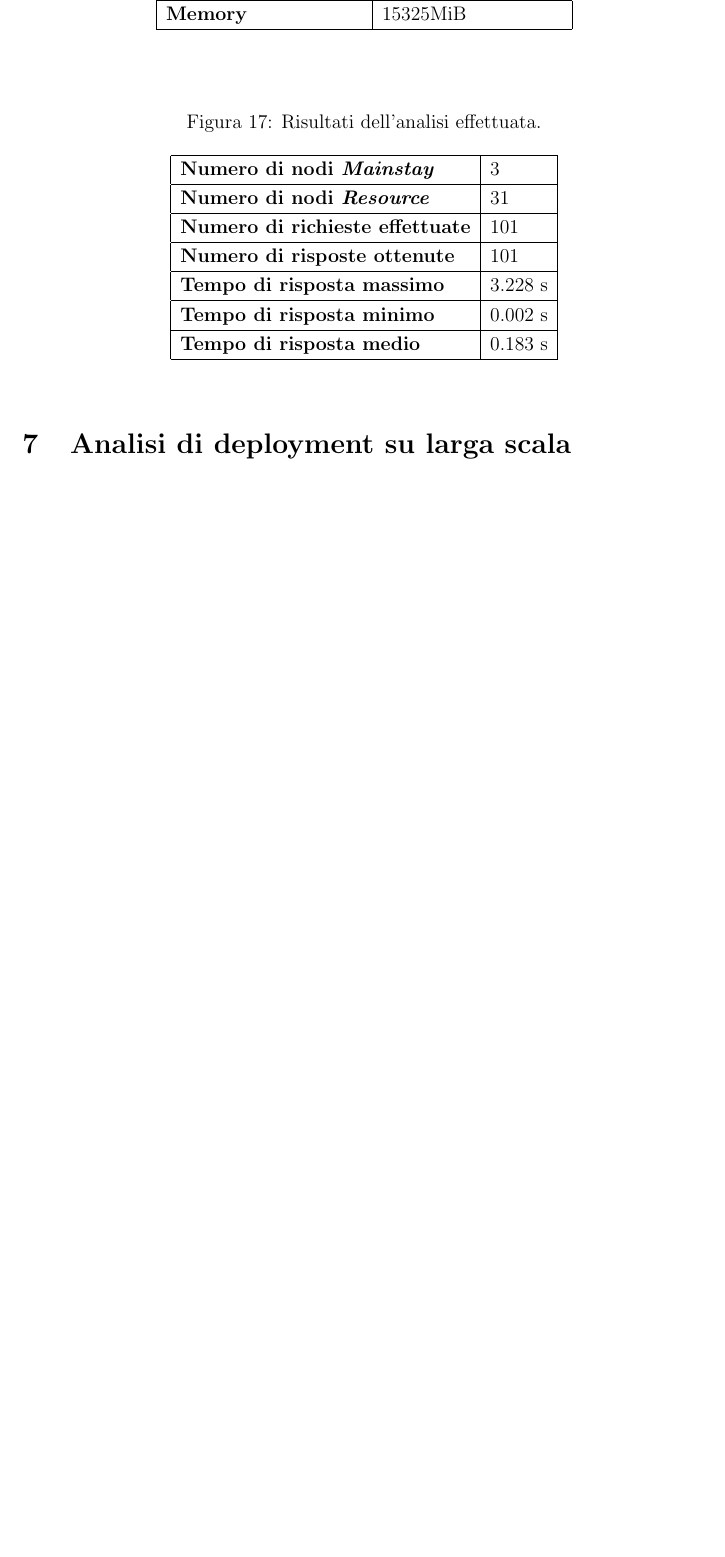
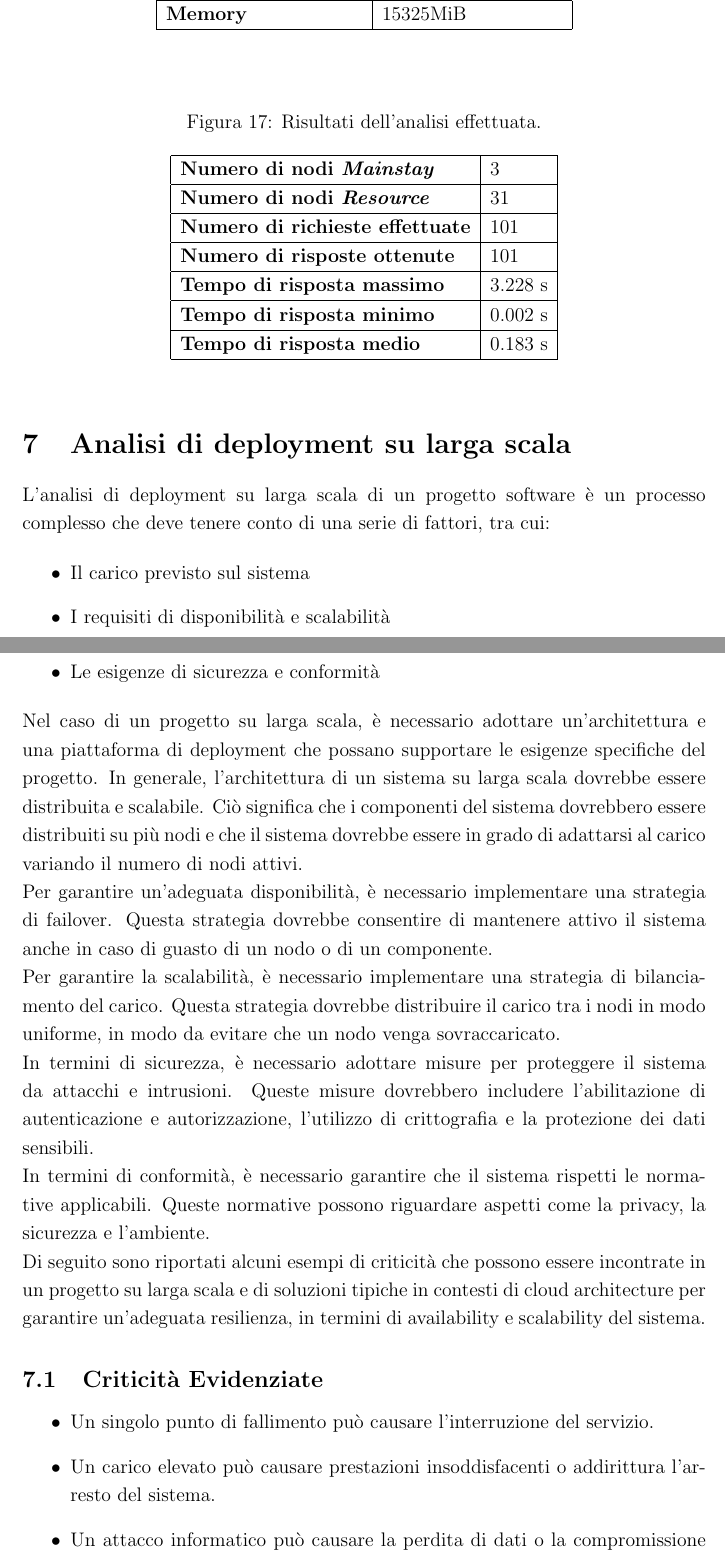
Before and after one commit to FilippoVissani/CityTwin-report, a LaTeX document (smart-city/report.tex): part of page 43 of 48 before the commit and two parts of pages 43 and 44 of 50 after it, the two joined at a grey line, cut so that both start at the same text, the shorter picture padded with empty space. Compiled offline with pdfLaTeX.

Commit message:
add: paragraph in "Analisi di deployment su larga scala"

```diff
--- a/smart-city/report.tex
+++ b/smart-city/report.tex
@@ -757,4 +757,30 @@ L'esecuzione è avvenuta in locale, su una macchina con le caratteristiche descr
 
 \section{Analisi di deployment su larga scala}
 
+L'analisi di deployment su larga scala di un progetto software è un processo complesso che deve tenere conto di una serie di fattori, tra cui:
 
+\begin{itemize}
+    \item Il carico previsto sul sistema
+    \item I requisiti di disponibilità e scalabilità
+    \item Le esigenze di sicurezza e conformità
+\end{itemize}
+
+Nel caso di un progetto su larga scala, è necessario adottare un'architettura e una piattaforma di deployment che possano supportare le esigenze specifiche del progetto. In generale, l'architettura di un sistema su larga scala dovrebbe essere distribuita e scalabile. Ciò significa che i componenti del sistema dovrebbero essere distribuiti su più nodi e che il sistema dovrebbe essere in grado di adattarsi al carico variando il numero di nodi attivi.
+
+Per garantire un'adeguata disponibilità, è necessario implementare una strategia di failover. Questa strategia dovrebbe consentire di mantenere attivo il sistema anche in caso di guasto di un nodo o di un componente.
+
+Per garantire la scalabilità, è necessario implementare una strategia di bilanciamento del carico. Questa strategia dovrebbe distribuire il carico tra i nodi in modo uniforme, in modo da evitare che un nodo venga sovraccaricato.
+
+In termini di sicurezza, è necessario adottare misure per proteggere il sistema da attacchi e intrusioni. Queste misure dovrebbero includere l'abilitazione di autenticazione e autorizzazione, l'utilizzo di crittografia e la protezione dei dati sensibili.
+
+In termini di conformità, è necessario garantire che il sistema rispetti le normative applicabili. Queste normative possono riguardare aspetti come la privacy, la sicurezza e l'ambiente.
+
+Di seguito sono riportati alcuni esempi di criticità che possono essere incontrate in un progetto su larga scala e di soluzioni tipiche in contesti di cloud architecture per garantire un'adeguata resilienza, in termini di availability e scalability del sistema.
+
+\subsection{Criticità Evidenziate}
+
+\begin{itemize}
+    \item Un singolo punto di fallimento può causare l'interruzione del servizio.
+    \item Un carico elevato può causare prestazioni insoddisfacenti o addirittura l'arresto del sistema.
+    \item Un attacco informatico può causare la perdita di dati o la compromissione del sistema.
+    \item Il sistema non è conforme alle normative applicabili.
```
Also changed, not shown: smart-city/report.tex (10 more changed lines).
